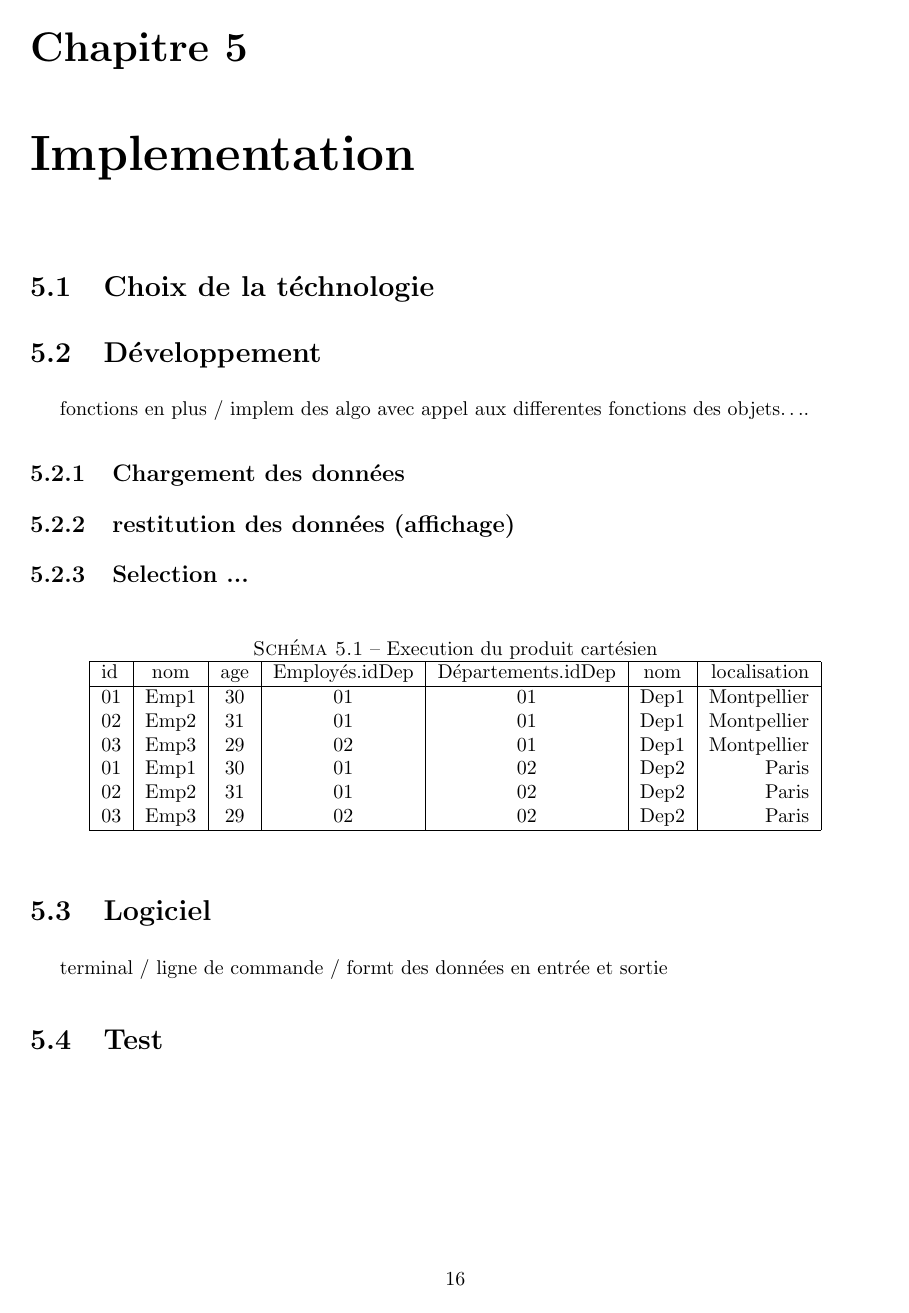
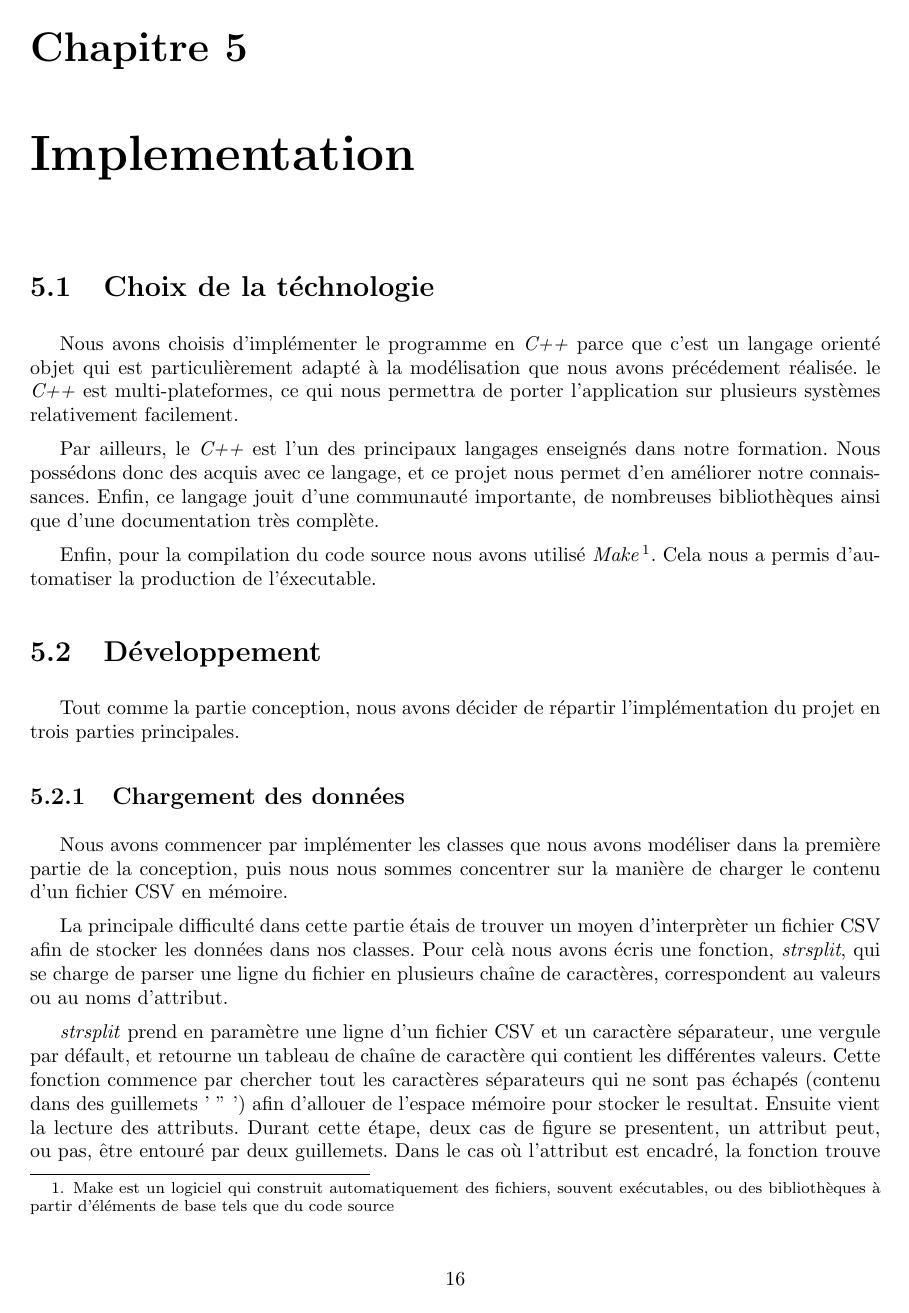
Before and after one commit to massykezzoul/Moteur-SQL, a LaTeX document (rapport/rapport.tex): page 17 of 20 before the commit and page 17 of 21 after it. Compiled offline with pdfLaTeX.

Commit message:
Debut Implémentation

```diff
--- a/rapport/rapport.tex
+++ b/rapport/rapport.tex
@@ -617,13 +620,24 @@ Pour la deuxième classe, \textit{TabCondition}, elle est construite à partir d
 \chapter{Implementation}
 
 \section{Choix de la téchnologie}
+Nous avons choisis d'implémenter le programme en \textit{C++} parce que c'est un langage orienté objet qui est particulièrement adapté à la modélisation que nous avons précédement réalisée.
+le \textit{C++}  est multi-plateformes, ce qui nous permettra de porter l’application sur plusieurs systèmes relativement facilement.
+
+Par ailleurs, le \textit{C++} est l’un des principaux langages enseignés dans notre formation. Nous possédons donc des acquis avec ce langage, et ce projet nous permet d’en améliorer notre connaissances.
+Enfin, ce langage jouit d’une communauté importante, de nombreuses bibliothèques ainsi que d’une documentation très complète.
+
+Enfin, pour la compilation du code source nous avons utilisé \textit{Make}\footnote{Make est un logiciel qui construit automatiquement des fichiers, souvent exécutables, ou des bibliothèques à partir d'éléments de base tels que du code source}. Cela nous a permis d'automatiser la production de l'éxecutable.
 
 \section{Développement}
 
-fonctions en plus / implem des algo avec appel aux differentes fonctions des objets….
+Tout comme la partie conception, nous avons décider de répartir l'implémentation du projet en trois parties principales.
 
 \subsection{Chargement des données}
 
-\subsection{restitution des données (affichage)}
+Nous avons commencer par implémenter les classes que nous avons modéliser dans la première partie de la conception, puis nous nous sommes concentrer sur la manière de charger le contenu d'un fichier CSV en mémoire.
 
-\subsection{Selection ...}
+La principale difficulté dans cette partie étais de trouver un moyen d'interprèter un fichier CSV afin de stocker les données dans nos classes.
+Pour celà nous avons écris une fonction, \textit{strsplit}, qui se charge de parser une ligne du fichier en plusieurs chaîne de caractères, correspondent au valeurs ou au noms d'attribut.
+
+\textit{strsplit} prend en paramètre une ligne d'un fichier CSV et un caractère séparateur, une vergule par défault, et retourne un tableau de chaîne de caractère qui contient les différentes valeurs. Cette fonction commence par chercher tout les caractères séparateurs qui ne sont pas échapés (contenu dans des guillemets ' " ') afin d'allouer de l'espace mémoire pour stocker le resultat.
+Ensuite vient la lecture des attributs. Durant cette étape, deux cas de figure se presentent, un attribut peut, ou pas, être entouré par deux guillemets. Dans le cas où l'attribut est encadré, la fonction trouve donc au debut un guillemet et se met donc à chercher le guillemet fermant (qui n'est pas échapé) associé. Et elle met ce qui y'a entre les deux dans le tableau à la case correspondente en utilsant la méthode \textit{substr} appartenant à la classe \textit{String} qui soustrait, dans notre cas, une chaîne de la ligne débutant par la position du guillemet ouvrant au guillemet fermant sans les prendre au compte.
```
Also changed, not shown: rapport/rapport.tex (26 more changed lines).
